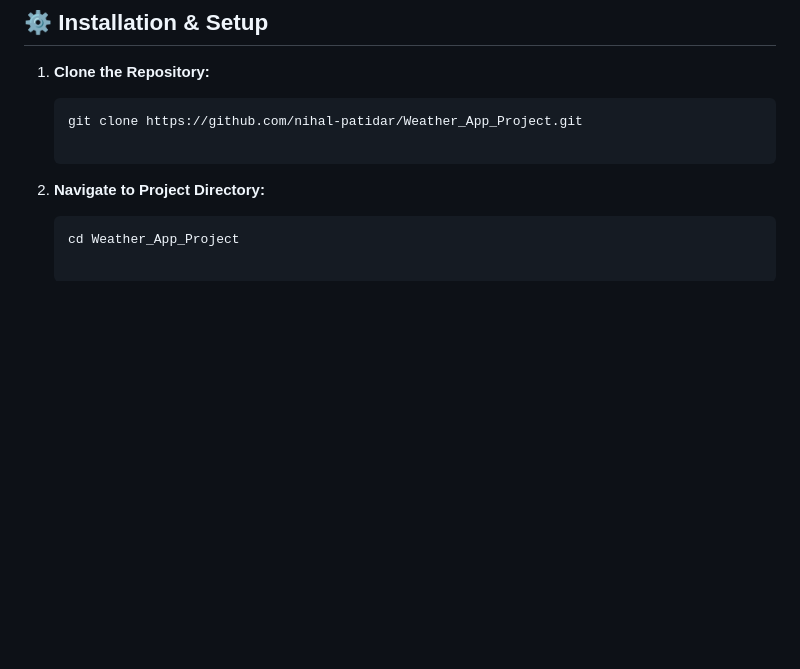
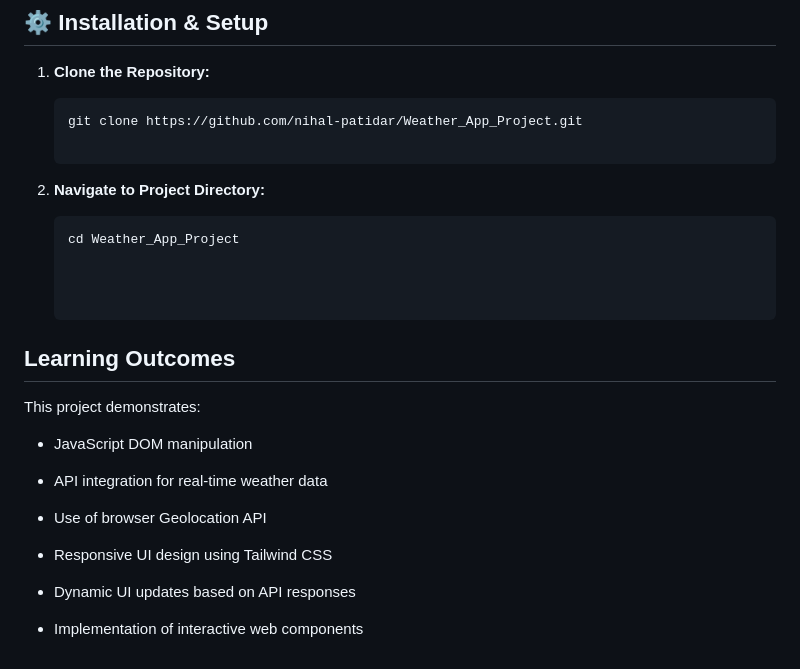
Before and after one commit to nihal-patidar/Weather_App_Project, a Markdown page: Readme.md, the part around the change. Rendered like a GitHub page; blank space fills up the shorter version.

Commit message:
Readme : add Learning Outcome section to Readme file

````diff
--- a/Readme.md
+++ b/Readme.md
@@ -66,3 +66,21 @@ A sophisticated, responsive weather application developed to meet the comprehens
 
     ```
     cd Weather_App_Project
+
+
+
+## **Learning Outcomes**
+
+This project demonstrates:
+
+* JavaScript DOM manipulation
+
+* API integration for real-time weather data
+
+* Use of browser Geolocation API
+
+* Responsive UI design using Tailwind CSS
+
+* Dynamic UI updates based on API responses
+
+* Implementation of interactive web components
````
